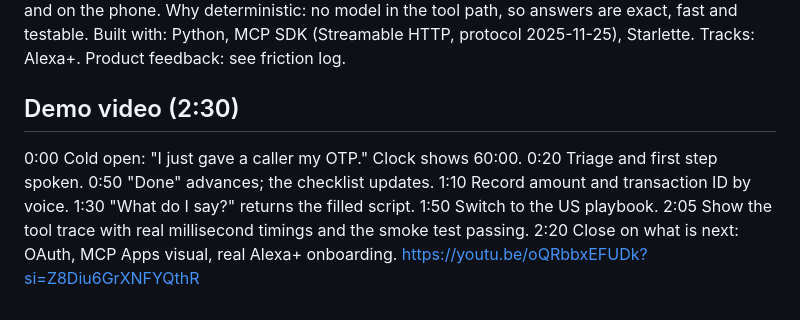
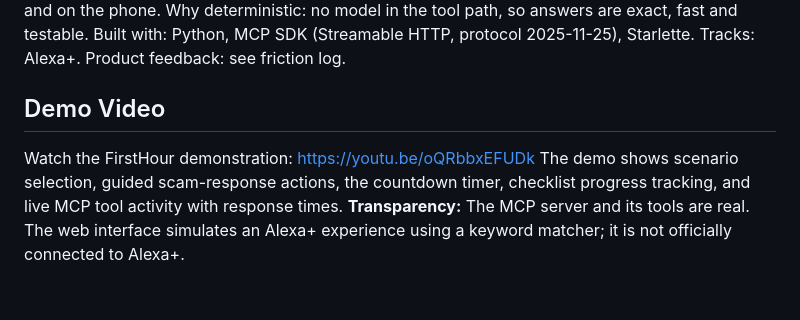
Before and after one commit to Presika-S/FirstHour, a Markdown page: README.md, the part around the change. Rendered like a GitHub page.

Commit message:
Revise demo video section in README
Updated the demo video section to include a new link and description.

```diff
--- a/README.md
+++ b/README.md
@@ -29,6 +29,7 @@ Set `PORT` to change the port. Behind a public hostname, you may need to allow t
 ## Devpost text (draft)
 **FirstHour** gives Alexa+ a calm, step-by-step plan for the first 60 minutes after a scam. Say what happened ("I told someone my OTP", "I installed AnyDesk"); the server triages it, reads one action at a time, runs a first-hour countdown, records evidence (amount, time, transaction ID, beneficiary) and generates a call script for the bank or India's 1930 helpline. Why voice: victims are stressed and on the phone. Why deterministic: no model in the tool path, so answers are exact, fast and testable. Built with: Python, MCP SDK (Streamable HTTP, protocol 2025-11-25), Starlette. Tracks: Alexa+. Product feedback: see friction log.
 
-## Demo video (2:30)
-0:00 Cold open: "I just gave a caller my OTP." Clock shows 60:00. 0:20 Triage and first step spoken. 0:50 "Done" advances; the checklist updates. 1:10 Record amount and transaction ID by voice. 1:30 "What do I say?" returns the filled script. 1:50 Switch to the US playbook. 2:05 Show the tool trace with real millisecond timings and the smoke test passing. 2:20 Close on what is next: OAuth, MCP Apps visual, real Alexa+ onboarding.
-https://youtu.be/oQRbbxEFUDk?si=Z8Diu6GrXNFYQthR
+## Demo Video
+Watch the FirstHour demonstration: https://youtu.be/oQRbbxEFUDk
+The demo shows scenario selection, guided scam-response actions, the countdown timer, checklist progress tracking, and live MCP tool activity with response times.
+**Transparency:** The MCP server and its tools are real. The web interface simulates an Alexa+ experience using a keyword matcher; it is not officially connected to Alexa+.
```
